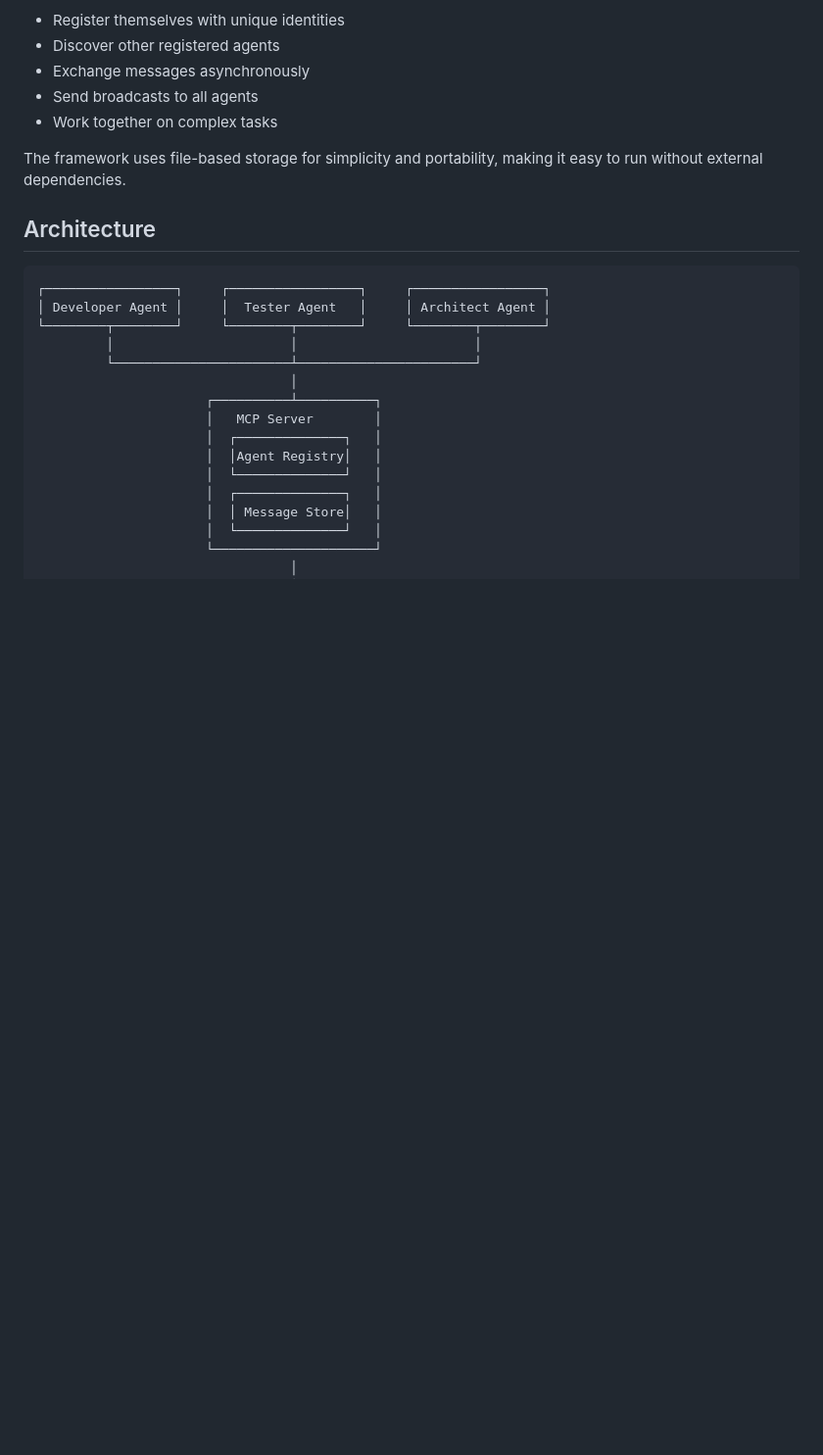
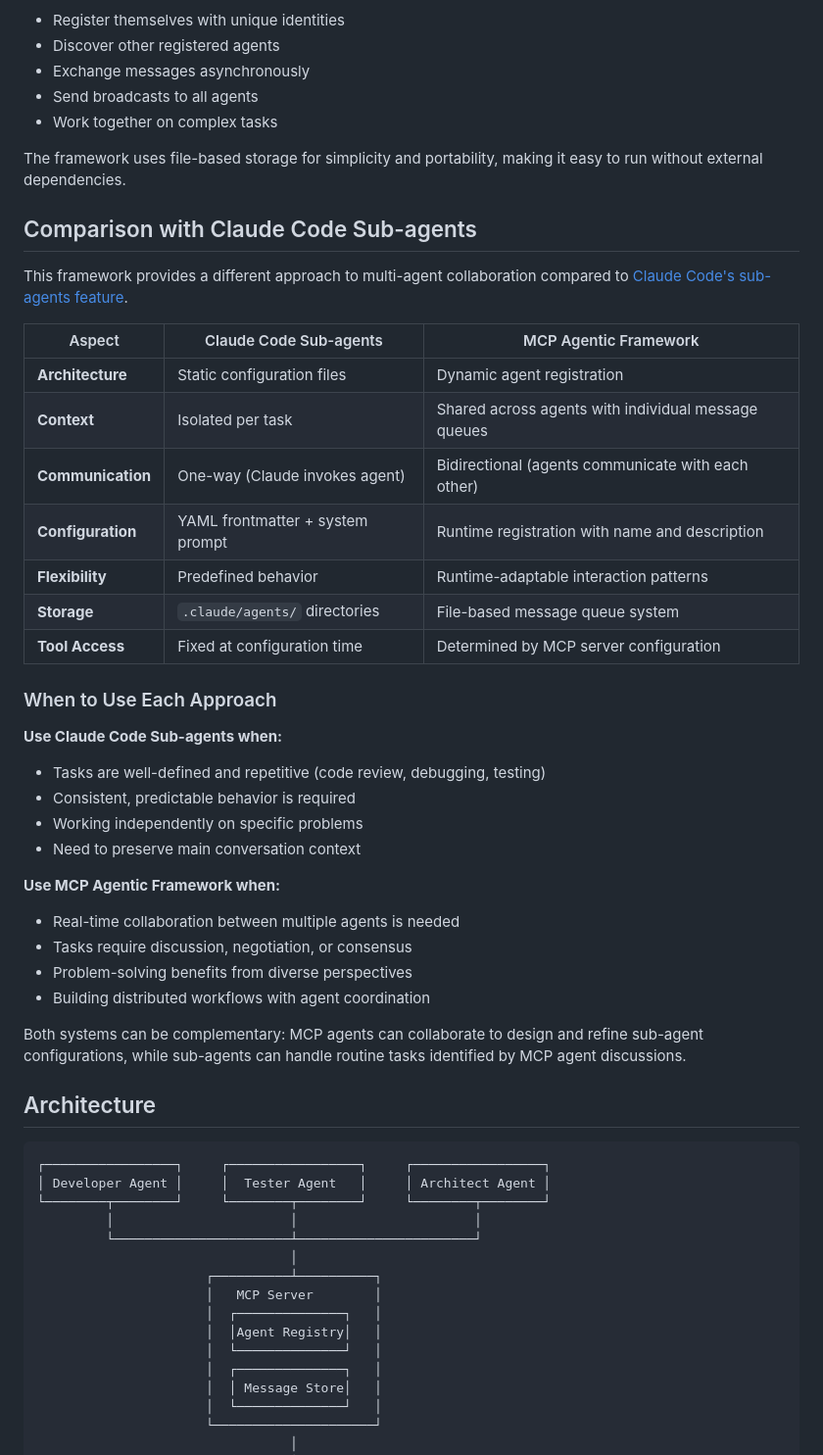
Before and after one commit to Piotr1215/mcp-agentic-framework, a Markdown page: README.md, the part around the change. Shown: that part at 98% size. Drawn GitHub-style; blank space fills up the shorter version.

Commit message:
doc: describe difference between this framework and subagents feature

```diff
--- a/README.md
+++ b/README.md
@@ -12,6 +12,36 @@ This framework provides a standardized way for multiple Claude agents (or other
 - Work together on complex tasks
 
 The framework uses file-based storage for simplicity and portability, making it easy to run without external dependencies.
+
+## Comparison with Claude Code Sub-agents
+
+This framework provides a different approach to multi-agent collaboration compared to [Claude Code's sub-agents feature](https://docs.anthropic.com/en/docs/claude-code/sub-agents#quick-start).
+
+| Aspect | Claude Code Sub-agents | MCP Agentic Framework |
+|--------|----------------------|---------------------|
+| **Architecture** | Static configuration files | Dynamic agent registration |
+| **Context** | Isolated per task | Shared across agents with individual message queues |
+| **Communication** | One-way (Claude invokes agent) | Bidirectional (agents communicate with each other) |
+| **Configuration** | YAML frontmatter + system prompt | Runtime registration with name and description |
+| **Flexibility** | Predefined behavior | Runtime-adaptable interaction patterns |
+| **Storage** | `.claude/agents/` directories | File-based message queue system |
+| **Tool Access** | Fixed at configuration time | Determined by MCP server configuration |
+
+### When to Use Each Approach
+
+**Use Claude Code Sub-agents when:**
+- Tasks are well-defined and repetitive (code review, debugging, testing)
+- Consistent, predictable behavior is required
+- Working independently on specific problems
+- Need to preserve main conversation context
+
+**Use MCP Agentic Framework when:**
+- Real-time collaboration between multiple agents is needed
+- Tasks require discussion, negotiation, or consensus
+- Problem-solving benefits from diverse perspectives
+- Building distributed workflows with agent coordination
+
+Both systems can be complementary: MCP agents can collaborate to design and refine sub-agent configurations, while sub-agents can handle routine tasks identified by MCP agent discussions.
 
 ## Architecture
 
```
